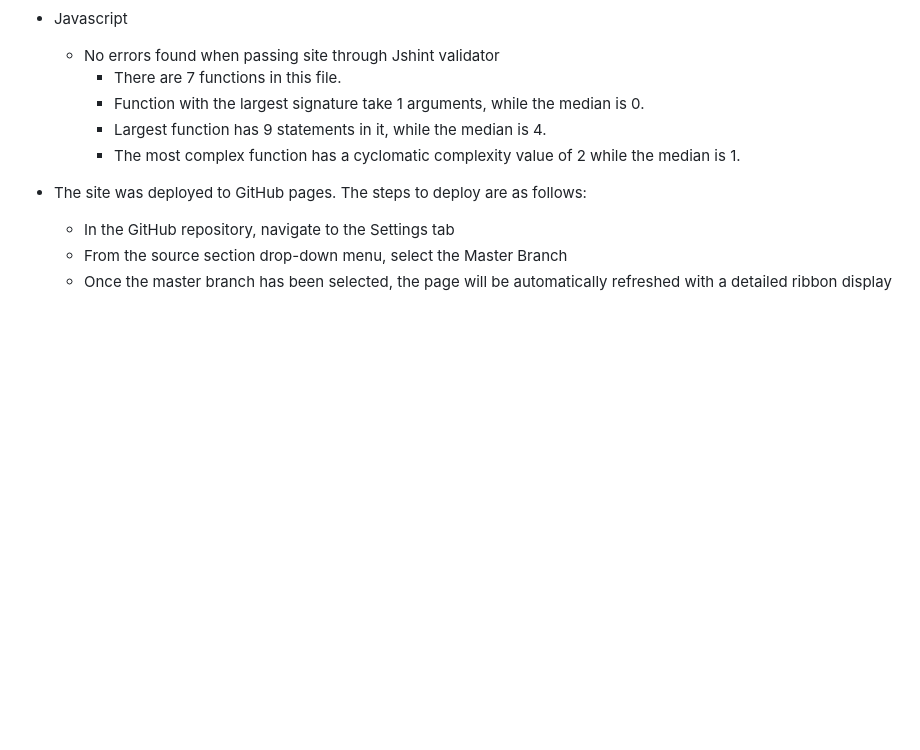
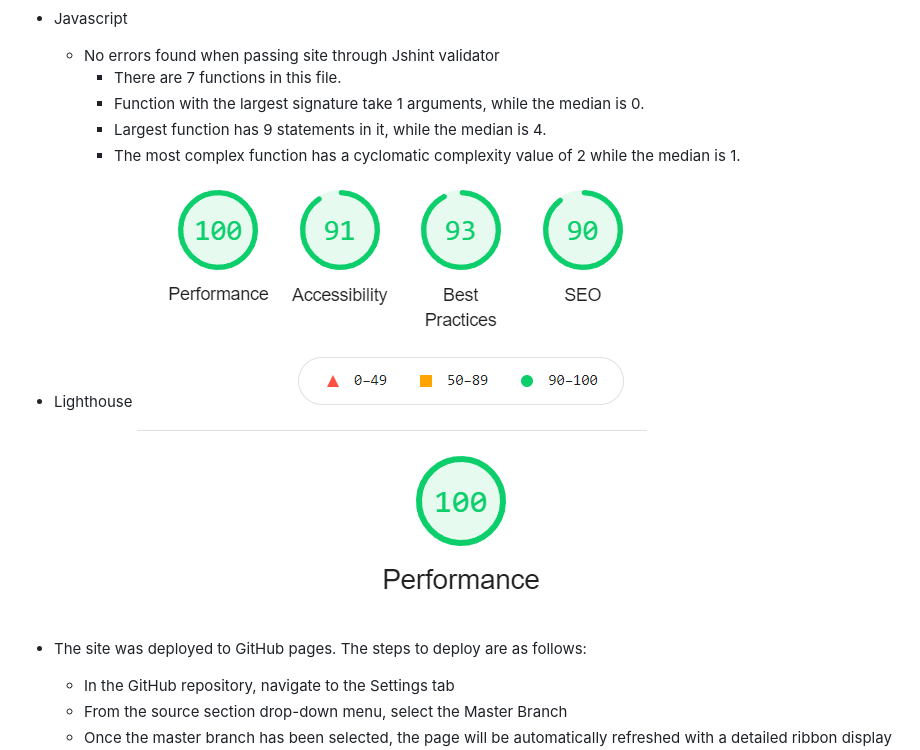
Before and after one commit to Code-Institute-Submissions/rovan89-CI_PP2_Quizography_MayResub, a Markdown page: README.md, the part around the change. Rendered like a GitHub page; pictures changed too: assets/images/readme-images/lighthouse.PNG (added); blank space fills up the shorter version.

Commit message:
Add lighthouse report

```diff
--- a/README.md
+++ b/README.md
@@ -37,6 +37,9 @@ Guess The Movie quiz is designed to test the user knowledge of movies based on s
         - Largest function has 9 statements in it, while the median is 4.
         - The most complex function has a cyclomatic complexity value of 2 while the median is 1.
 
+- Lighthouse
+![Image of lighthouse report](assets/images/readme-images/lighthouse.PNG)
+
 - The site was deployed to GitHub pages. The steps to deploy are as follows:
     - In the GitHub repository, navigate to the Settings tab
     - From the source section drop-down menu, select the Master Branch
```
Also changed, not shown: assets/images/quiz-images/guess_the_movie.jpg (added), 2 other files.
